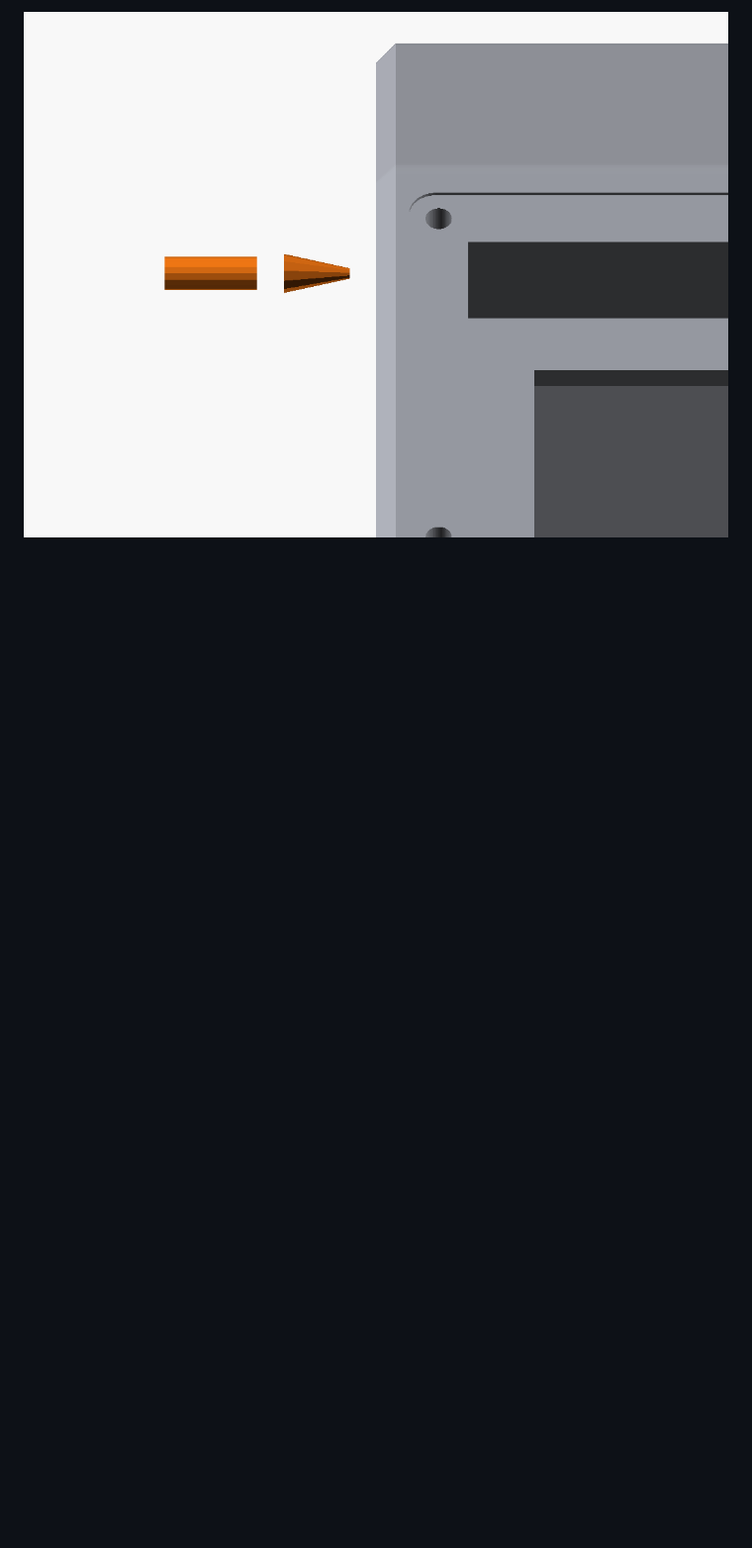
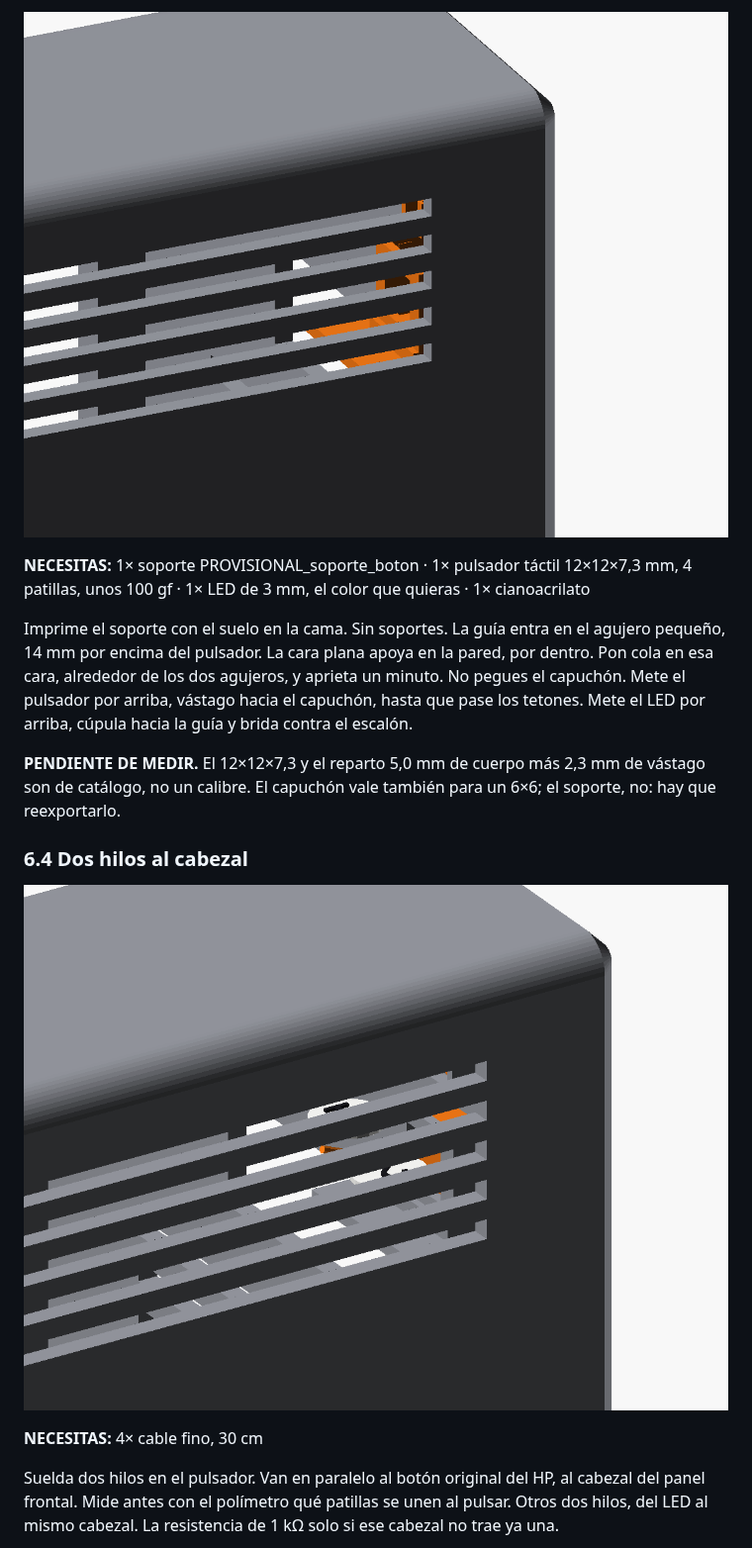
Before and after one commit to Sopa-IA/Control-deck, a Markdown page: docs/manual_montaje/README.md, the part around one of its changes. Shown at 99% size. Drawn GitHub-style; pictures changed too: docs/manual_montaje/img/s6_3.png, docs/manual_montaje/img/s6_4.png (added); blank space fills up the shorter version.

```diff
--- a/docs/manual_montaje/README.md
+++ b/docs/manual_montaje/README.md
@@ -262,3 +275,17 @@ Mete el pulsador en el agujero redondo, desde fuera, y fija su tuerca por dentro
 
 ![6.3](img/s6_3.png)
 
+**NECESITAS:** 1× soporte PROVISIONAL_soporte_boton  ·  1× pulsador táctil 12×12×7,3 mm, 4 patillas, unos 100 gf  ·  1× LED de 3 mm, el color que quieras  ·  1× cianoacrilato
+
+Imprime el soporte con el suelo en la cama. Sin soportes. La guía entra en el agujero pequeño, 14 mm por encima del pulsador. La cara plana apoya en la pared, por dentro. Pon cola en esa cara, alrededor de los dos agujeros, y aprieta un minuto. No pegues el capuchón. Mete el pulsador por arriba, vástago hacia el capuchón, hasta que pase los tetones. Mete el LED por arriba, cúpula hacia la guía y brida contra el escalón.
+
+**PENDIENTE DE MEDIR.** El 12×12×7,3 y el reparto 5,0 mm de cuerpo más 2,3 mm de vástago son de catálogo, no un calibre. El capuchón vale también para un 6×6; el soporte, no: hay que reexportarlo.
+
+### 6.4 Dos hilos al cabezal
+
+![6.4](img/s6_4.png)
+
+**NECESITAS:** 4× cable fino, 30 cm
+
+Suelda dos hilos en el pulsador. Van en paralelo al botón original del HP, al cabezal del panel frontal. Mide antes con el polímetro qué patillas se unen al pulsar. Otros dos hilos, del LED al mismo cabezal. La resistencia de 1 kΩ solo si ese cabezal no trae ya una.
+
```
Also changed, not shown: other parts of docs/manual_montaje/README.md (+42 -14 lines), docs/ESTADO-Y-TRASPASO.md (+1 -1 lines), docs/manual_montaje/img/s6_1.png, docs/manual_montaje/img/s6_2.png, docs/manual_montaje/img/s6_5.png (added), 11 other files.
